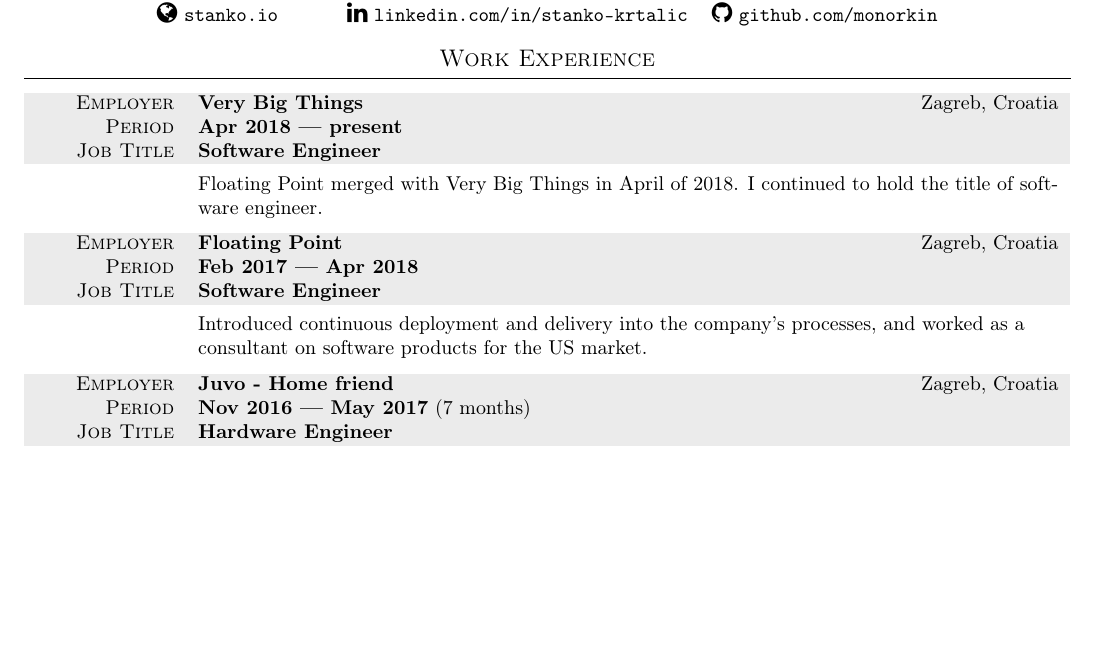
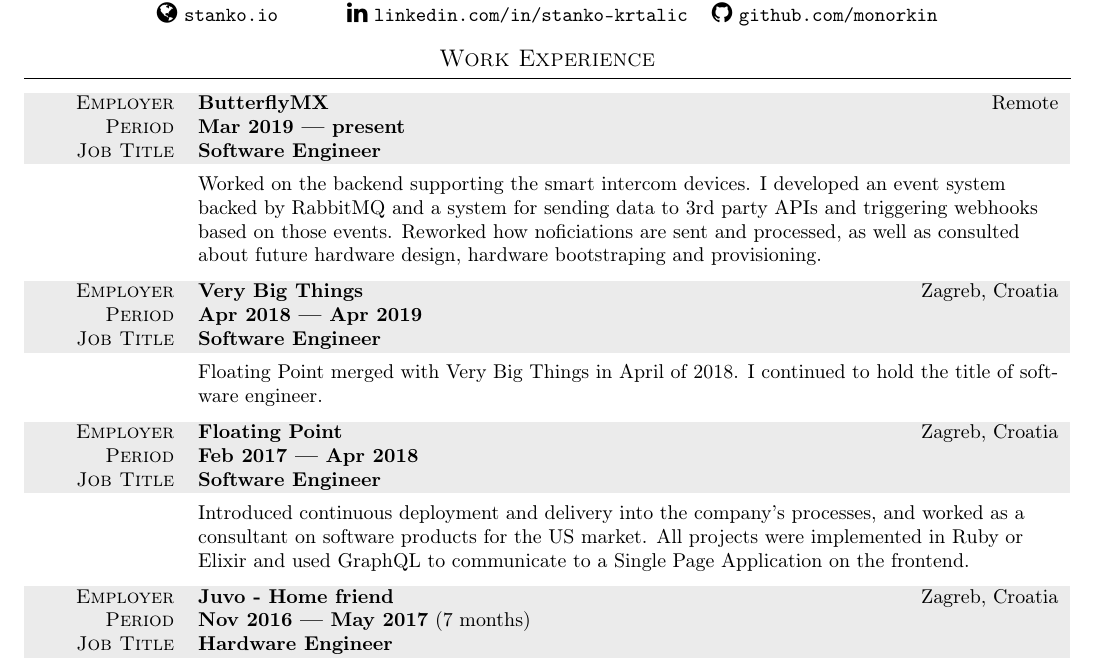
Before and after one commit to Stankec/cv, a LaTeX CV (cv.tex): part of page 1 of 2, cut so that both start at the same text, the shorter picture padded with empty space. Compiled offline with pdfLaTeX.

Commit message:
Add BMX to work experiance

```diff
--- a/cv.tex
+++ b/cv.tex
@@ -87,8 +87,21 @@
   % Paragraph width factors were determined experimentally, sadly.
   \section{Work Experience}
   \begin{tabular}{ >{\hfill}p{0.132\textwidth} p{0.822\textwidth} }
+    \gray {\scshape Employer} & \textbf{ButterflyMX} \hfill Remote \\
+    \gray {\scshape Period} & \textbf{Mar 2019 --- present} \\
+    \gray {\scshape Job Title} & \textbf{Software Engineer} \\
+    \tablerule & Worked on the backend supporting the smart intercom devices.
+    I developed an event system backed by RabbitMQ and a system for sending data
+    to 3rd party APIs and triggering webhooks based on those events. Reworked
+    how noficiations are sent and processed, as well as consulted about future
+    hardware design, hardware bootstraping and provisioning.
+  \end{tabular}
+
+  \innersectionspacing
+
+  \begin{tabular}{ >{\hfill}p{0.132\textwidth} p{0.822\textwidth} }
     \gray {\scshape Employer} & \textbf{Very Big Things} \hfill Zagreb, Croatia \\
-    \gray {\scshape Period} & \textbf{Apr 2018 --- present} \\
+    \gray {\scshape Period} & \textbf{Apr 2018 --- Apr 2019} \\
     \gray {\scshape Job Title} & \textbf{Software Engineer} \\
     \tablerule & Floating Point merged with Very Big Things in April of 2018.
     I continued to hold the title of software engineer.
@@ -102,6 +115,8 @@
     \gray {\scshape Job Title} & \textbf{Software Engineer} \\
     \tablerule & Introduced continuous deployment and delivery into the company's
     processes, and worked as a consultant on software products for the US market.
+    All projects were implemented in Ruby or Elixir and used GraphQL to communicate
+    to a Single Page Application on the frontend.
   \end{tabular}
 
   \innersectionspacing
```
